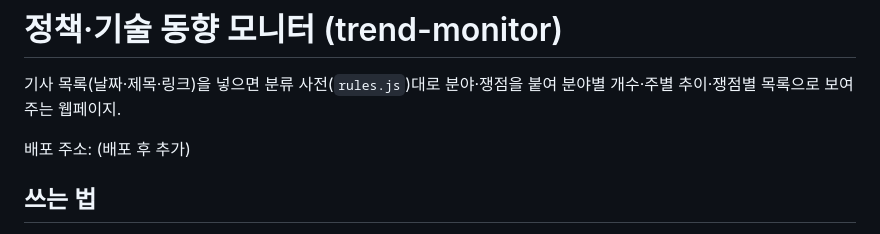
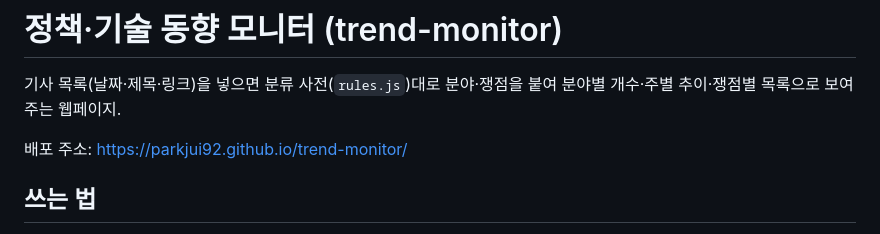
Before and after one commit to parkjui92/trend-monitor, a Markdown page: README.md, the part around the change. Rendered like a GitHub page.

Commit message:
README 배포 주소 추가

```diff
--- a/README.md
+++ b/README.md
@@ -2,7 +2,7 @@
 
 기사 목록(날짜·제목·링크)을 넣으면 분류 사전(`rules.js`)대로 분야·쟁점을 붙여 분야별 개수·주별 추이·쟁점별 목록으로 보여 주는 웹페이지.
 
-배포 주소: (배포 후 추가)
+배포 주소: https://parkjui92.github.io/trend-monitor/
 
 ## 쓰는 법
 
```
